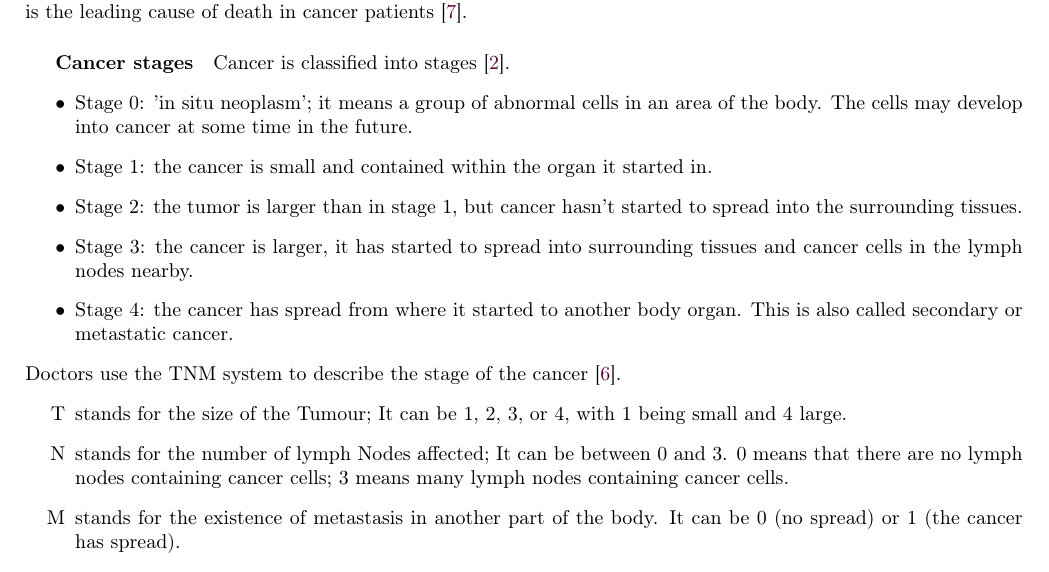
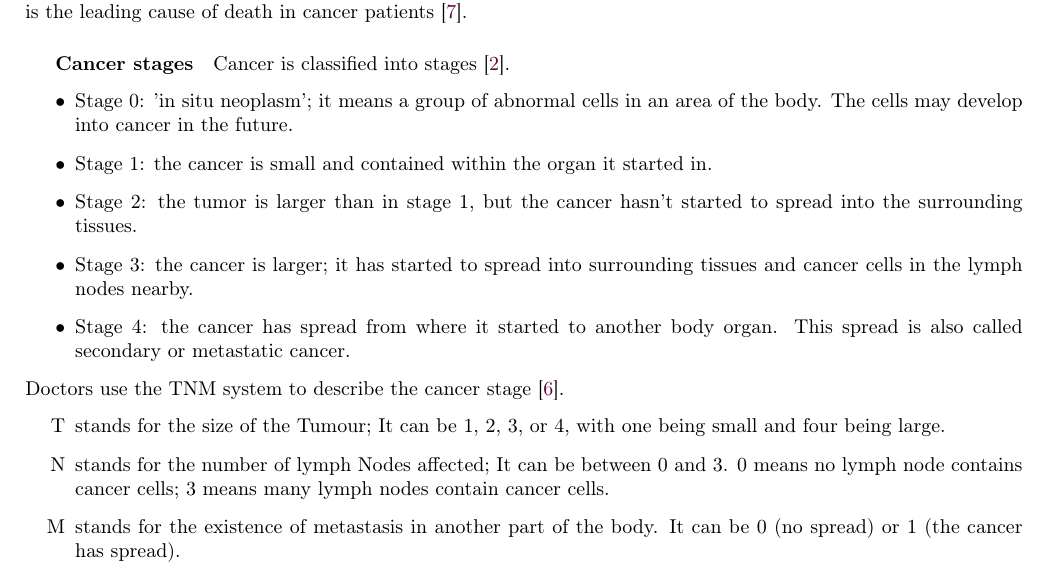
Before and after one commit to pauldubois98/PhD, a LaTeX paper (1_background/1_main.tex, which reads 1_background/1_content.tex): part of page 3 of 9, cut so that both start at the same text. Compiled offline with pdfLaTeX.

Commit message:
grammarly edits (terdecies)

```diff
--- a/1_background/1_content.tex
+++ b/1_background/1_content.tex
@@ -49,19 +49,19 @@ Metastasis is the leading cause of death in cancer patients \cite{Steeg2006}.
 \subparagraph{Cancer stages}
 Cancer is classified into stages \cite{cancerresearchuk2023}.
 \begin{itemize}
-	\item Stage 0: 'in situ neoplasm'; it means a group of abnormal cells in an area of the body. The cells may develop into cancer at some time in the future.
+	\item Stage 0: 'in situ neoplasm'; it means a group of abnormal cells in an area of the body. The cells may develop into cancer in the future.
 	\item Stage 1: the cancer is small and contained within the organ it started in.
-	\item Stage 2: the tumor is larger than in stage 1, but cancer hasn't started to spread into the surrounding tissues.
-	\item Stage 3: the cancer is larger, it has started to spread into surrounding tissues and cancer cells in the lymph nodes nearby.
-	\item Stage 4: the cancer has spread from where it started to another body organ. This is also called secondary or metastatic cancer.
+	\item Stage 2: the tumor is larger than in stage 1, but the cancer hasn't started to spread into the surrounding tissues.
+	\item Stage 3: the cancer is larger; it has started to spread into surrounding tissues and cancer cells in the lymph nodes nearby.
+	\item Stage 4: the cancer has spread from where it started to another body organ. This spread is also called secondary or metastatic cancer.
 \end{itemize}
-Doctors use the TNM system to describe the stage of the cancer \cite{Brierley2016}.
+Doctors use the TNM system to describe the cancer stage \cite{Brierley2016}.
 \begin{itemize}
 	\item [T] stands for the size of the Tumour;
-	It can be 1, 2, 3, or 4, with 1 being small and 4 large.
+	It can be 1, 2, 3, or 4, with one being small and four being large.
 	\item [N] stands for the number of lymph Nodes affected;
 	It can be between 0 and 3.
-	0 means that there are no lymph nodes containing cancer cells; 3 means many lymph nodes containing cancer cells.
+	0 means no lymph node contains cancer cells; 3 means many lymph nodes contain cancer cells.
 	\item [M] stands for the existence of metastasis in another part of the body.
 	It can be 0 (no spread) or 1 (the cancer has spread).
 \end{itemize}
```
